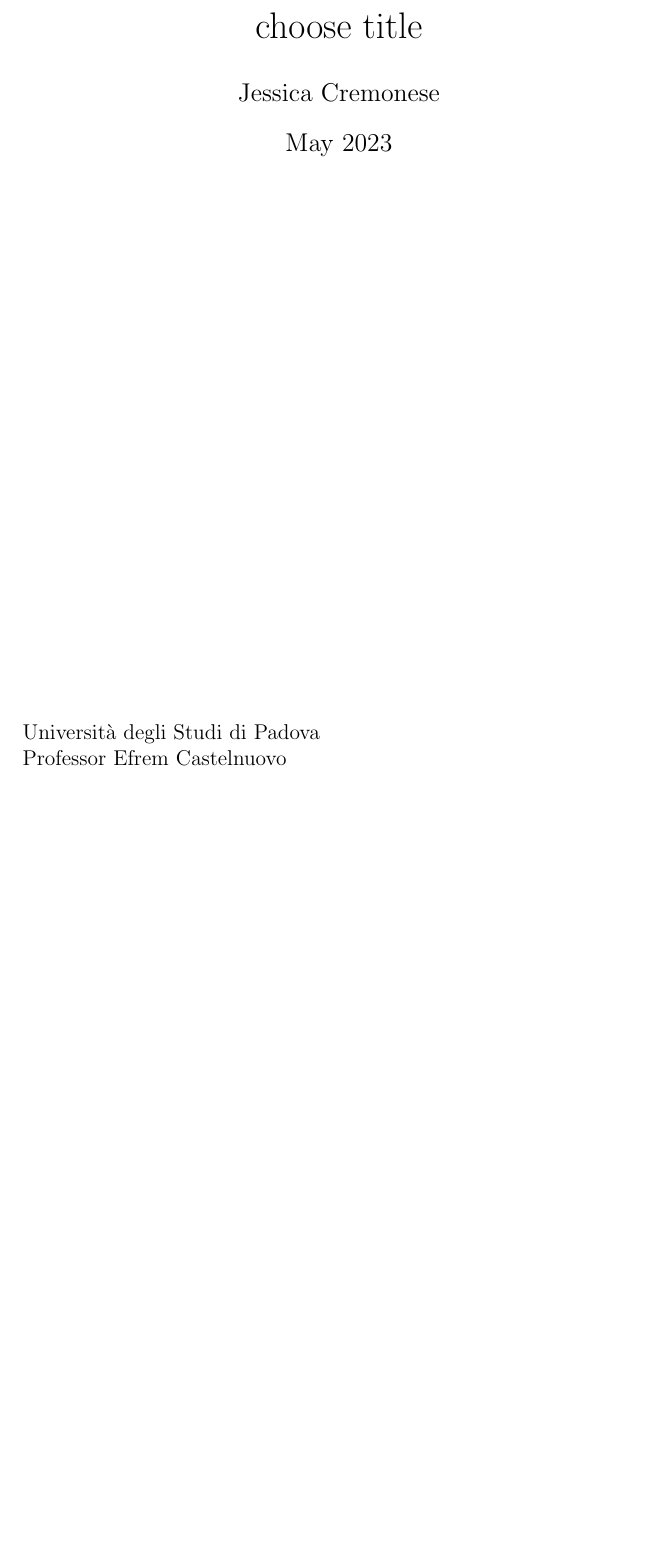
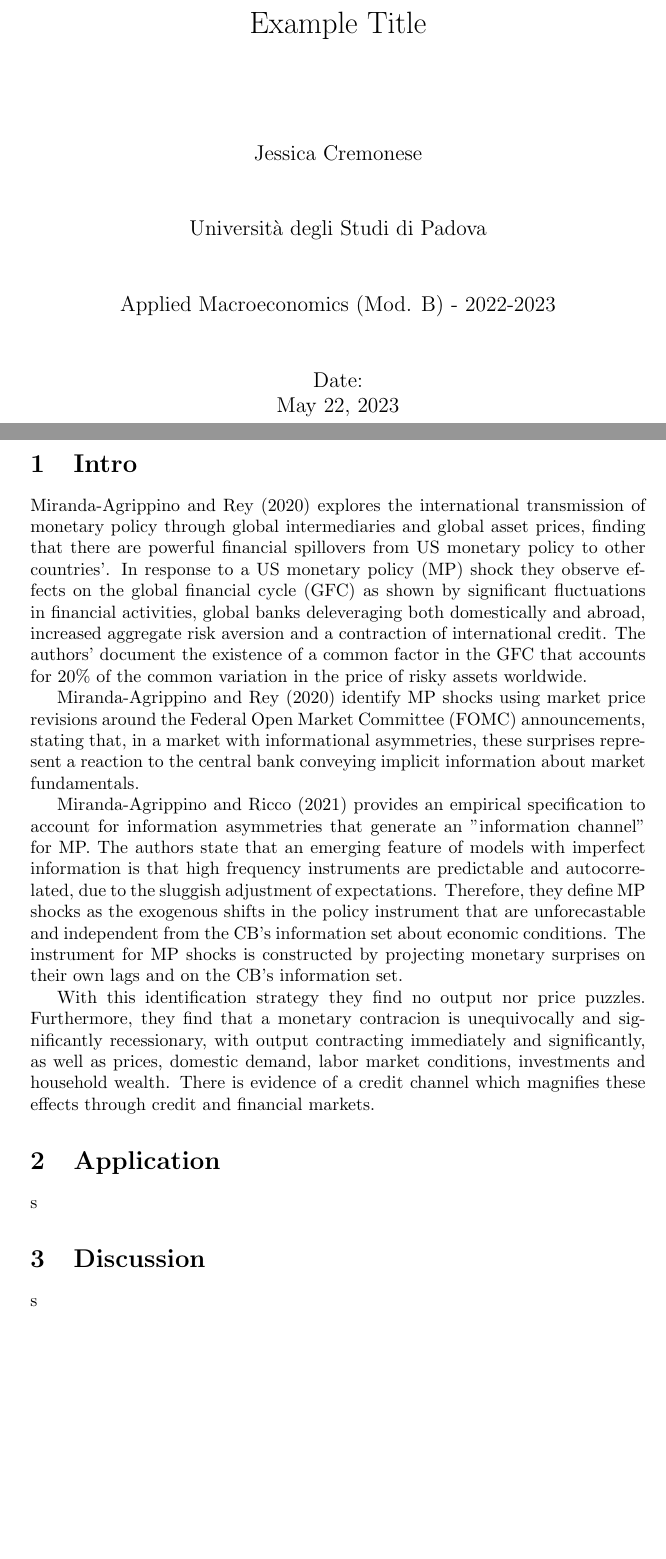
Before and after one commit to disj3ssica/AppMacro_Project_Efrem, a LaTeX document (JessicaCremonese_AM_Project.tex): part of the page before the commit and two parts of pages 1 and 2 of 2 after it, the two joined at a grey line, cut at the place of the change, the shorter picture padded with empty space. Compiled offline with pdfLaTeX.

Commit message:
modified:   JessicaCremonese_AM_Project.aux 	modified:   JessicaCremonese_AM_Project.log 	modified:   JessicaCremonese_AM_Project.pdf 	modified:   JessicaCremonese_AM_Project.synctex.gz 	modified:   JessicaCremonese_AM_Project.tex

```diff
--- a/JessicaCremonese_AM_Project.tex
+++ b/JessicaCremonese_AM_Project.tex
@@ -7,23 +9,54 @@
 \begin{titlepage}
-\title{choose title}
-\author{Jessica Cremonese}
-\date{May 2023}
-\maketitle
-
-\vspace{10cm}
+    \centering
+    \vspace*{2cm}
+    {\LARGE Example Title \par}
+    \vspace{2cm}
+    {\large Jessica Cremonese \par}
+    \vspace{1cm}
+    {\large Università degli Studi di Padova \par}
+    \vspace{1cm}
+    {\large Applied Macroeconomics (Mod. B) - 2022-2023 \par}
+    \vspace{1cm}
+    {\large Date: \par}
+    {\large \today \par}
+\end{titlepage}
 
 
-Università degli Studi di Padova
+\newpage
+\section{Intro}
 
-Professor Efrem Castelnuovo
+% WHAT IS A PRICE PUZZLE?
+    % begin with a discussion of the price puzzle
+        % In the study of monetary policy shocks, a "price puzzle" refers to a situation where the response of prices to a monetary policy shock is inconsistent with the predictions of standard economic models. Specifically, it refers to an unexpected short-term relationship between monetary policy actions, such as changes in interest rates, and the behavior of prices.a contractionary monetary policy shock, such as an increase in interest rates, is expected to dampen aggregate demand and result in lower output and inflation. However, in some empirical studies, researchers have found instances where the response of prices to monetary policy shocks is contrary to these expectations. For example, after a contractionary monetary policy shock, prices may increase in the short term instead of decreasing as predicted. This deviation from the predicted relationship between monetary policy and prices is referred to as a price puzzle. Researchers have explored various explanations for the price puzzle, including imperfect competition, nominal rigidities, delayed price adjustment, supply-side effects, and other factors that can lead to short-term departures from standard economic models. Understanding the causes and implications of the price puzzle is crucial for improving our understanding of the dynamics of monetary policy and its impact on the economy.
 
-\end{titlepage}
+
+
+%   ON MAREY 2020
+Miranda-Agrippino and Rey (2020) explores the international transmission of monetary policy through global intermediaries and global asset prices, finding that there are powerful financial spillovers from US monetary policy to other countries'. In response to a US monetary policy (MP) shock they observe effects on the global financial cycle (GFC) as shown by significant fluctuations in financial activities, global banks deleveraging both domestically and abroad, increased aggregate risk aversion and a contraction of international credit. The authors' document the existence of a common factor in the GFC that accounts for 20\% of the common variation in the price of risky assets worldwide.
+
+Miranda-Agrippino and Rey (2020) identify MP shocks using market price revisions around the Federal Open Market Committee (FOMC) announcements, stating that, in a market with informational asymmetries, these surprises represent a reaction to the central bank conveying implicit information about market fundamentals.
+
+    % note: MP *shock* defined in MAREY as the high frequency market revisions around FOMC (federal open market committee) announcements. basically: check market prices 30m before announcement, then check market prices after announcement; the difference is the shock.
+
+%   ON MARICCO 2021
+Miranda-Agrippino and Ricco (2021) provides an empirical specification to account for information asymmetries that generate an "information channel" for MP. The authors state that an emerging feature of models with imperfect information is that high frequency instruments are predictable and autocorrelated, due to the sluggish adjustment of expectations.
+%MP SHOCK:
+Therefore, they define MP shocks as the exogenous shifts in the policy instrument that are unforecastable and independent from the CB's information set about economic conditions. The instrument for MP shocks is constructed by projecting monetary surprises on their own lags and on the CB's information set.
+
+With this identification strategy they find no output nor price puzzles. Furthermore, they find that a monetary contracion is unequivocally and significantly recessionary, with output contracting immediately and significantly, as well as prices, domestic demand, labor market conditions, investments and household wealth. There is evidence of a credit channel which magnifies these effects through credit and financial markets.
+
+    % pp76 <<high frequency market based surprises around policy announcements correlate with CB's private macro forecasts. [...] evidence of the signaling channel>> i.e. the indirect transfer of info from CB to private agents
 
 
 
 
 
+\section{Application}
+s
 
+
+\section{Discussion}
+s
 
 
 
```
Also changed, not shown: JessicaCremonese_AM_Project.pdf, JessicaCremonese_AM_Project.tex (4 more changed lines), 3 other files.
